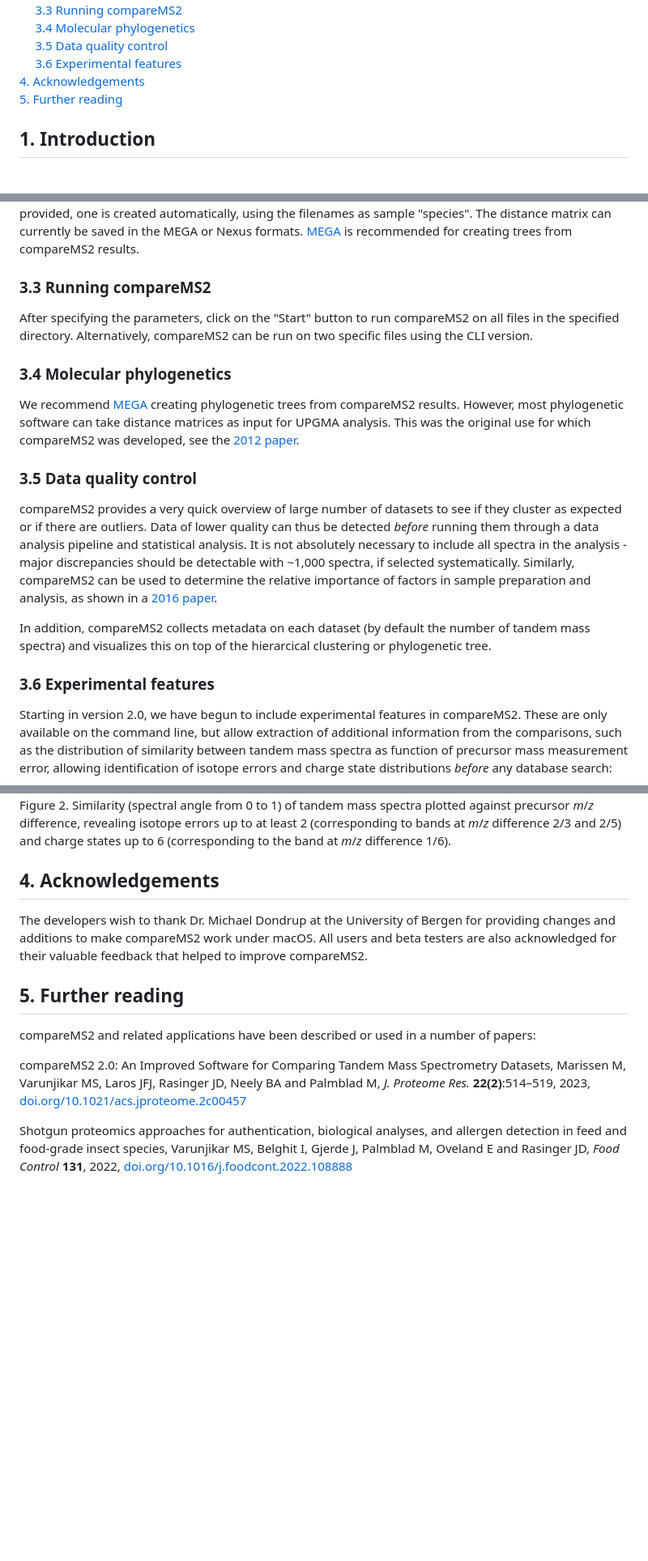
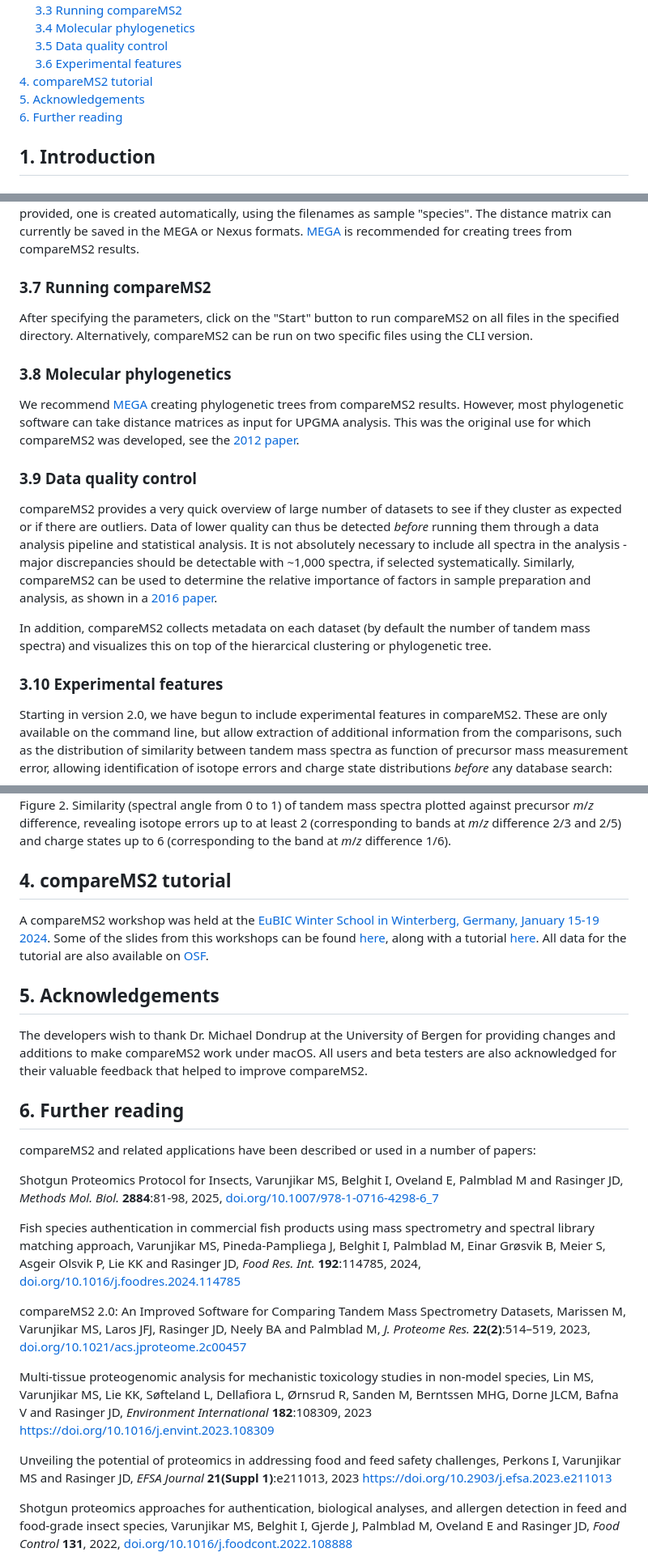
Before and after one commit to 524D/compareMS2, a Markdown page: README.md, 3 parts joined by grey strips. Shown at 81% size. Rendered like a GitHub page; blank space fills up the shorter version.

```diff
--- a/README.md
+++ b/README.md
@@ -20,8 +20,9 @@ compareMS2 calculates the global similarity between tandem mass spectrometry dat
 &nbsp;&nbsp;&nbsp;&nbsp;&nbsp;[3.4 Molecular phylogenetics](#34-Molecular-phylogenetics)
 &nbsp;&nbsp;&nbsp;&nbsp;&nbsp;[3.5 Data quality control](#35-Data-quality-control)
 &nbsp;&nbsp;&nbsp;&nbsp;&nbsp;[3.6 Experimental features](#36-Experimental-features)
-[4. Acknowledgements ](#4-Acknowledgements)
-[5. Further reading](#5-Further-reading)
+[4. compareMS2 tutorial](#4-compareMS2-tutorial)
+[5. Acknowledgements ](#5-Acknowledgements)
+[6. Further reading](#6-Further-reading)
 
 ## 1. Introduction
 
@@ -212,36 +226,48 @@ The compareMS2 GUI exposes some of these, and determine others automatically, e.
 
 Distance matrices are calculated using a separate executable, compareMS2_to_distance_matrices. This can also average the distances for multiple replicates per species for more accurate molecular phylogenetic analysis. For this, a tab-delimited file with filenames and species names are required. If no such file is provided, one is created automatically, using the filenames as sample "species". The distance matrix can currently be saved in the MEGA or Nexus formats. [MEGA](https://www.megasoftware.net/) is recommended for creating trees from compareMS2 results.
 
-### 3.3 Running compareMS2
+### 3.7 Running compareMS2
 
 After specifying the parameters, click on the "Start" button to run compareMS2 on all files in the specified directory. Alternatively, compareMS2 can be run on two specific files using the CLI version.
 
-### 3.4 Molecular phylogenetics
+### 3.8 Molecular phylogenetics
 
 We recommend [MEGA](https://www.megasoftware.net/) creating phylogenetic trees from compareMS2 results. However, most phylogenetic software can take distance matrices as input for UPGMA analysis. This was the original use for which compareMS2 was developed, see the [2012 paper](https://doi.org/10.1002/rcm.6162).
 
-### 3.5 Data quality control
+### 3.9 Data quality control
 
 compareMS2 provides a very quick overview of large number of datasets to see if they cluster as expected or if there are outliers. Data of lower quality can thus be detected *before* running them through a data analysis pipeline and statistical analysis. It is not absolutely necessary to include all spectra in the analysis - major discrepancies should be detectable with ~1,000 spectra, if selected systematically. Similarly, compareMS2 can be used to determine the relative importance of factors in sample preparation and analysis, as shown in a [2016 paper](https://doi.org/10.1002/rcm.7494).
 
 In addition, compareMS2 collects metadata on each dataset (by default the number of tandem mass spectra) and visualizes this on top of the hierarcical clustering or phylogenetic tree.
 
-### 3.6 Experimental features
+### 3.10 Experimental features
 
 Starting in version 2.0, we have begun to include experimental features in compareMS2. These are only available on the command line, but allow extraction of additional information from the comparisons, such as the distribution of similarity between tandem mass spectra as function of precursor mass measurement error, allowing identification of isotope errors and charge state distributions *before* any database search:
 
 ![Experimental feature](./pictures/experimental_features.png)
 Figure 2. Similarity (spectral angle from 0 to 1) of tandem mass spectra plotted against precursor *m*/*z* difference, revealing isotope errors up to at least 2 (corresponding to bands at *m*/*z* difference 2/3 and 2/5) and charge states up to 6 (corresponding to the band at *m*/*z* difference 1/6).
 
-## 4. Acknowledgements
+## 4. compareMS2 tutorial
+
+A compareMS2 workshop was held at the [EuBIC Winter School in Winterberg, Germany, January 15-19 2024](https://eubic-ms.org/events/2024-winter-school/). Some of the slides from this workshops can be found [here](https://osf.io/8qjwz), along with a tutorial [here](https://osf.io/e5j7q). All data for the tutorial are also available on [OSF](https://osf.io/sjtrm/).
+
+## 5. Acknowledgements
 
 The developers wish to thank Dr. Michael Dondrup at the University of Bergen for providing changes and additions to make compareMS2 work under macOS. All users and beta testers are also acknowledged for their valuable feedback that helped to improve compareMS2.
 
-## 5. Further reading
+## 6. Further reading
 
 compareMS2 and related applications have been described or used in a number of papers:
 
+Shotgun Proteomics Protocol for Insects, Varunjikar MS, Belghit I, Oveland E, Palmblad M and Rasinger JD, *Methods Mol. Biol.* **2884**:81-98, 2025, [doi.org/10.1007/978-1-0716-4298-6_7](https://doi.org/10.1007/978-1-0716-4298-6_7)
+
+Fish species authentication in commercial fish products using mass spectrometry and spectral library matching approach, Varunjikar MS, Pineda-Pampliega J, Belghit I, Palmblad M, Einar Grøsvik B, Meier S, Asgeir Olsvik P, Lie KK and Rasinger JD, *Food Res. Int.* **192**:114785, 2024, [doi.org/10.1016/j.foodres.2024.114785](https://doi.org/10.1016/j.foodres.2024.114785)
+
 compareMS2 2.0: An Improved Software for Comparing Tandem Mass Spectrometry Datasets, Marissen M, Varunjikar MS, Laros JFJ, Rasinger JD, Neely BA and Palmblad M, *J. Proteome Res.*  **22(2)**:514–519, 2023, [doi.org/10.1021/acs.jproteome.2c00457](https://doi.org/10.1021/acs.jproteome.2c00457)
+
+Multi-tissue proteogenomic analysis for mechanistic toxicology studies in non-model species, Lin MS, Varunjikar MS, Lie KK, Søfteland L, Dellafiora L, Ørnsrud R, Sanden M, Berntssen MHG, Dorne JLCM, Bafna V and Rasinger JD, *Environment International* **182**:108309, 2023 [https://doi.org/10.1016/j.envint.2023.108309 ](https://doi.org/10.1016/j.envint.2023.108309 )
+
+Unveiling the potential of proteomics in addressing food and feed safety challenges, Perkons I, Varunjikar MS and Rasinger JD, *EFSA Journal* **21(Suppl 1)**:e211013, 2023 [https://doi.org/10.2903/j.efsa.2023.e211013 ](https://doi.org/10.2903/j.efsa.2023.e211013 )
 
 Shotgun proteomics approaches for authentication, biological analyses, and allergen detection in feed and food-grade insect species, Varunjikar MS, Belghit I, Gjerde J, Palmblad M, Oveland E and Rasinger JD, *Food Control* **131**, 2022, [doi.org/10.1016/j.foodcont.2022.108888](https://doi.org/10.1016/j.foodcont.2022.108888)
 
```
Also changed, not shown: other parts of README.md (+55 -42 lines), pictures/heatmap.png (added), pictures/main-screen.png (added), pictures/phylotree.png (added), pictures/settings-tab.png (added), pictures/spectra2species.png (added).
